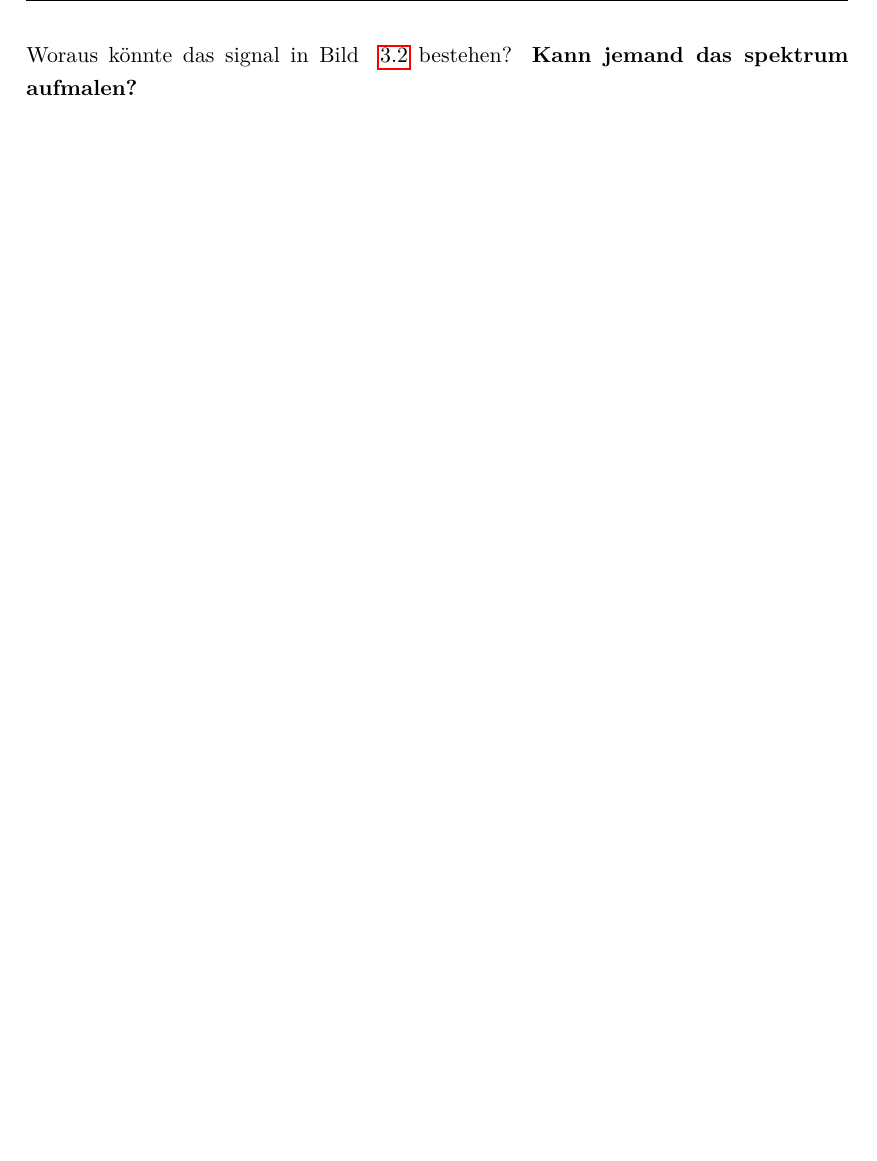
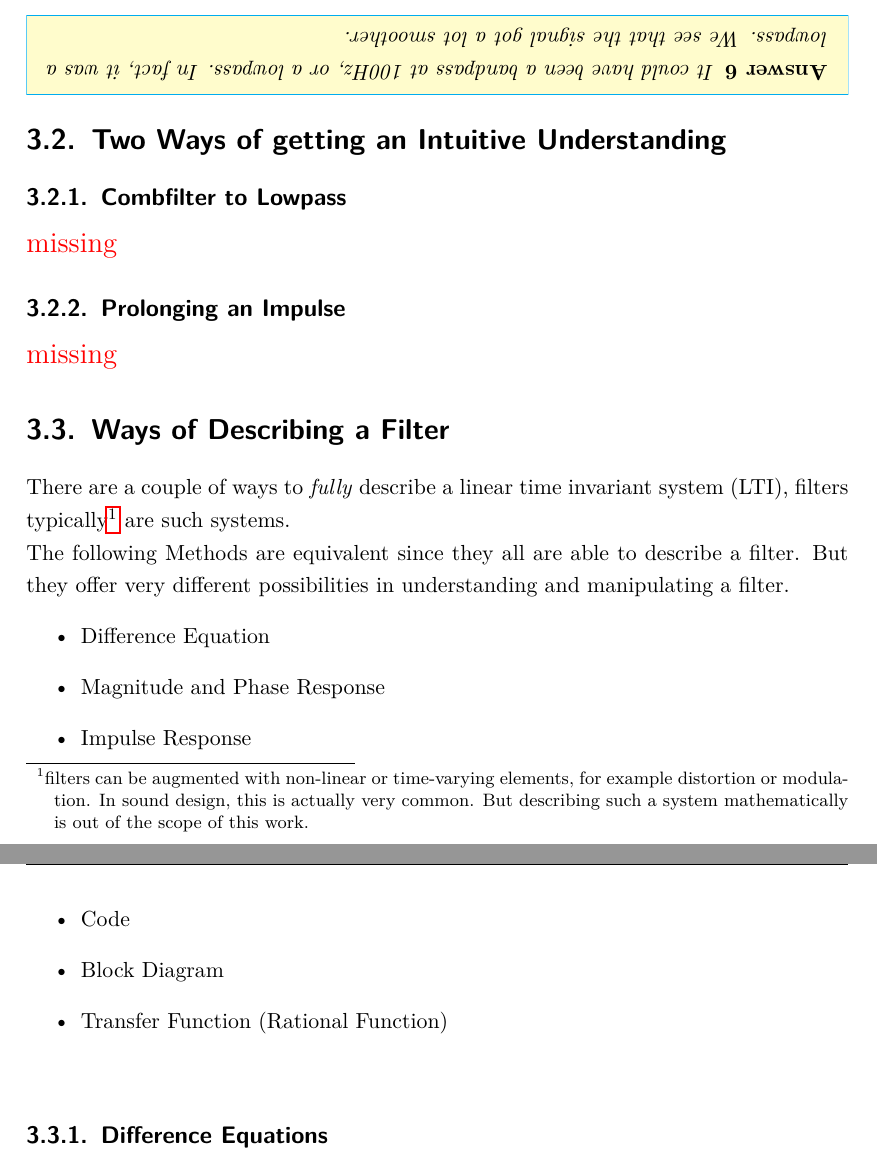
Before and after one commit to hrtlacek/dspCourse, a LaTeX thesis (main.tex, which reads 05_filters.tex): part of page 55 of 58 before the commit and two parts of pages 55 and 56 of 59 after it, the two joined at a grey line, cut at the place of the change, the shorter picture padded with empty space. Compiled offline with pdfLaTeX.

Commit message:
modified:   05_filters.tex

```diff
--- a/05_filters.tex
+++ b/05_filters.tex
@@ -73,9 +78,32 @@ Again, the signal in figure \ref{fig:originalSignal} (so the original signal aga
 \end{question}
 
 
+\begin{Answer}
+	It could have been a bandpass at 100Hz, or a lowpass. In fact, it was a lowpass. We see that the signal got a lot smoother.
+\end{Answer}
 
-Woraus könnte das signal in Bild ~\ref{fig:originalSignal} bestehen?
-\textbf{Kann jemand das spektrum aufmalen?}
+\section{Two Ways of getting an Intuitive Understanding}
+
+\subsection{Combfilter to Lowpass}
+    \comm{missing}
+
+\subsection{Prolonging an Impulse}
+	\comm{missing}
+
+\section{Ways of Describing a Filter}
+There are a couple of ways to \textit{fully} describe a linear time invariant system (LTI), filters typically\footnote{filters can be augmented with non-linear or time-varying elements, for example distortion or modulation. In sound design, this is actually very common. But describing such a system mathematically is out of the scope of this work.} are such systems.\\
+The following Methods are equivalent since they all are able to describe a filter. But they offer very different possibilities in understanding and manipulating a filter.
+\begin{itemize}
+	\item Difference Equation
+	\item Magnitude and Phase Response
+	\item Impulse Response
+	\item Code
+	\item Block Diagram
+	\item Transfer Function (Rational Function)
+\end{itemize}
+
+\
+\subsection{Difference Equations}
 % subsection raetsel (end)
 % \begin{figure}[H]
 % 	\begin{center}
```
Also changed, not shown: main.pdf, 05_filters.tex (49 more changed lines).
